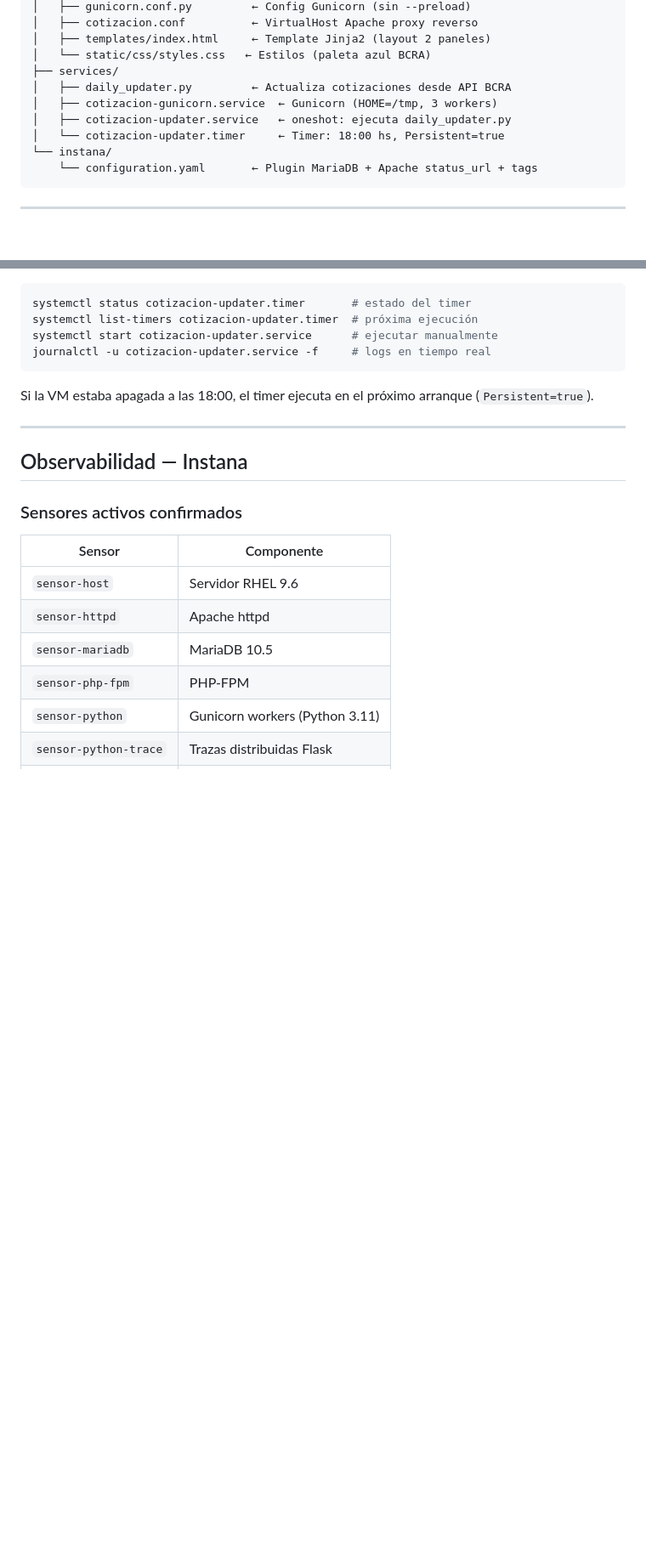
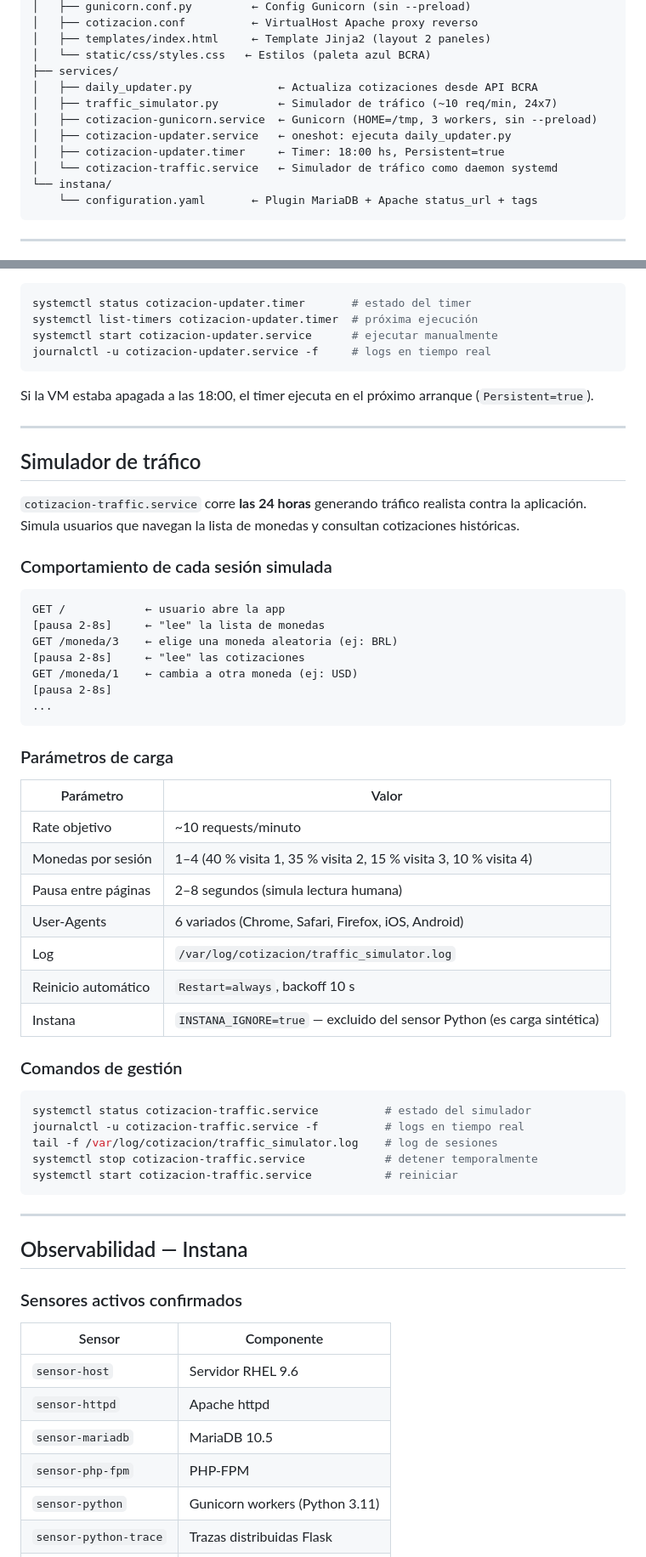
Before and after one commit to RubenDillon/Cotiza, a Markdown page: README.md, 2 parts joined by grey strips. Shown at 85% size. Rendered like a GitHub page; blank space fills up the shorter version.

Commit message:
docs: agregar sección simulador de tráfico y actualizar estructura del proyecto

````diff
--- a/README.md
+++ b/README.md
@@ -125,10 +128,12 @@ cotizacion-moneda/
 │   ├── templates/index.html     ← Template Jinja2 (layout 2 paneles)
 │   └── static/css/styles.css   ← Estilos (paleta azul BCRA)
 ├── services/
-│   ├── daily_updater.py         ← Actualiza cotizaciones desde API BCRA
-│   ├── cotizacion-gunicorn.service  ← Gunicorn (HOME=/tmp, 3 workers)
+│   ├── daily_updater.py             ← Actualiza cotizaciones desde API BCRA
+│   ├── traffic_simulator.py         ← Simulador de tráfico (~10 req/min, 24x7)
+│   ├── cotizacion-gunicorn.service  ← Gunicorn (HOME=/tmp, 3 workers, sin --preload)
 │   ├── cotizacion-updater.service   ← oneshot: ejecuta daily_updater.py
-│   └── cotizacion-updater.timer     ← Timer: 18:00 hs, Persistent=true
+│   ├── cotizacion-updater.timer     ← Timer: 18:00 hs, Persistent=true
+│   └── cotizacion-traffic.service   ← Simulador de tráfico como daemon systemd
 └── instana/
     └── configuration.yaml       ← Plugin MariaDB + Apache status_url + tags
 ```
@@ -214,6 +219,48 @@ Si la VM estaba apagada a las 18:00, el timer ejecuta en el próximo arranque
 
 ---
 
+## Simulador de tráfico
+
+`cotizacion-traffic.service` corre **las 24 horas** generando tráfico realista
+contra la aplicación. Simula usuarios que navegan la lista de monedas y
+consultan cotizaciones históricas.
+
+### Comportamiento de cada sesión simulada
+
+```
+GET /            ← usuario abre la app
+[pausa 2-8s]     ← "lee" la lista de monedas
+GET /moneda/3    ← elige una moneda aleatoria (ej: BRL)
+[pausa 2-8s]     ← "lee" las cotizaciones
+GET /moneda/1    ← cambia a otra moneda (ej: USD)
+[pausa 2-8s]
+...
+```
+
+### Parámetros de carga
+
+| Parámetro | Valor |
+|---|---|
+| Rate objetivo | ~10 requests/minuto |
+| Monedas por sesión | 1–4 (40 % visita 1, 35 % visita 2, 15 % visita 3, 10 % visita 4) |
+| Pausa entre páginas | 2–8 segundos (simula lectura humana) |
+| User-Agents | 6 variados (Chrome, Safari, Firefox, iOS, Android) |
+| Log | `/var/log/cotizacion/traffic_simulator.log` |
+| Reinicio automático | `Restart=always`, backoff 10 s |
+| Instana | `INSTANA_IGNORE=true` — excluido del sensor Python (es carga sintética) |
+
+### Comandos de gestión
+
+```bash
+systemctl status cotizacion-traffic.service          # estado del simulador
+journalctl -u cotizacion-traffic.service -f          # logs en tiempo real
+tail -f /var/log/cotizacion/traffic_simulator.log    # log de sesiones
+systemctl stop cotizacion-traffic.service            # detener temporalmente
+systemctl start cotizacion-traffic.service           # reiniciar
+```
+
+---
+
 ## Observabilidad — Instana
 
 ### Sensores activos confirmados
````
Also changed, not shown: other parts of README.md (+7 -3 lines).
